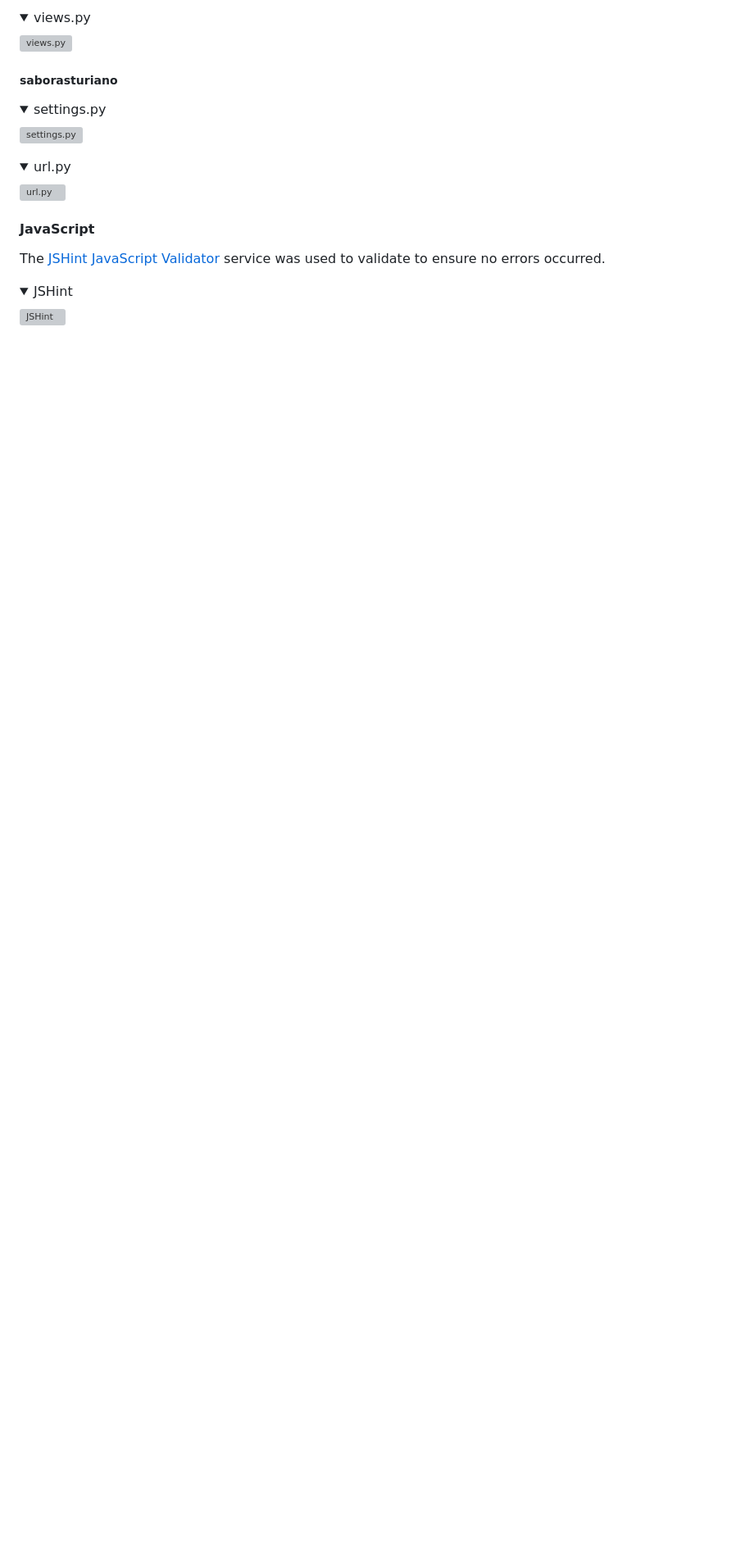
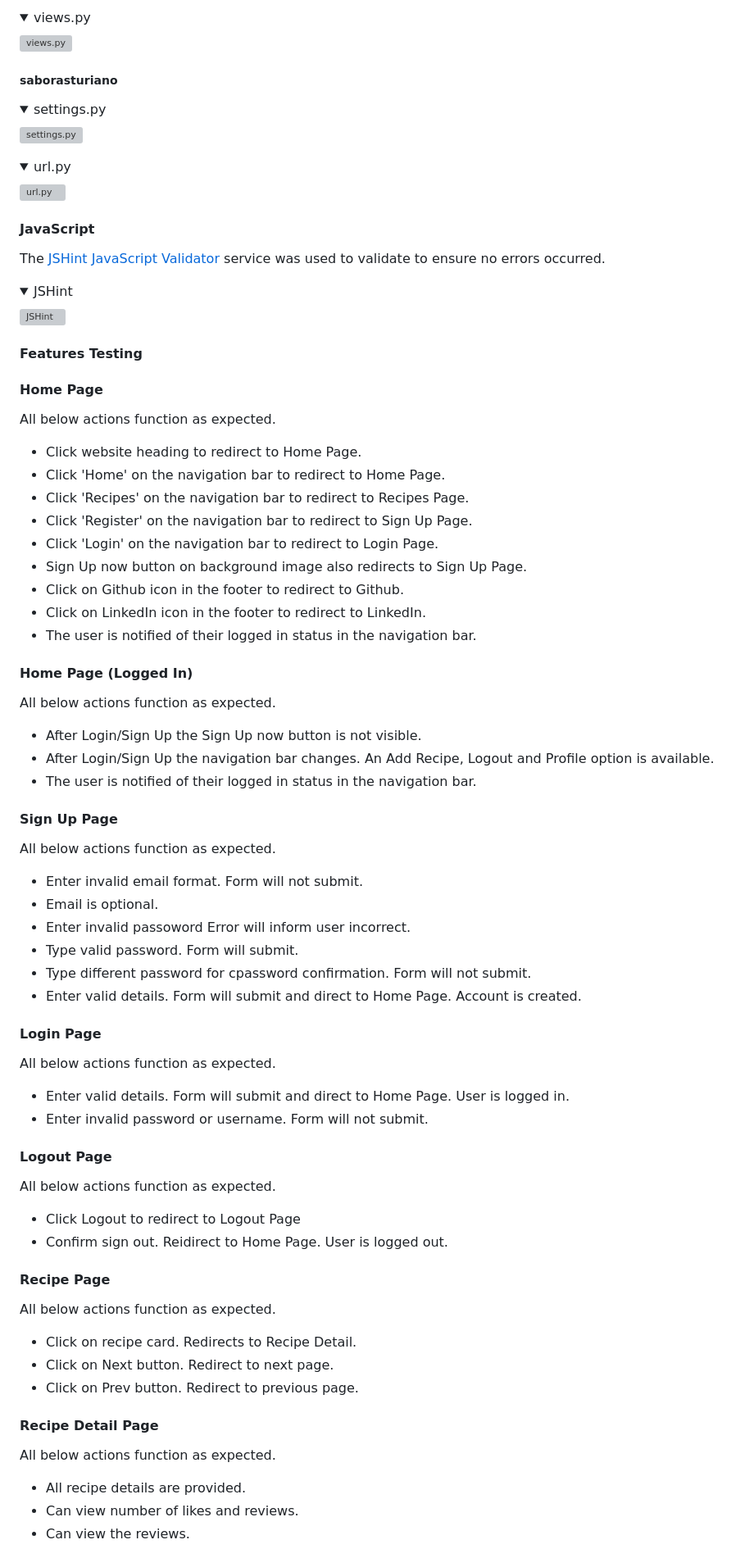
Before and after one commit to Hugh1996/sabor-asturiano-pp4, a Markdown page: README.md, the part around one of its changes. Shown at 82% size. GitHub-like rendering; folded sections open; blank space fills up the shorter version; grey boxes are pictures that could not be loaded.

Commit message:
docs: features testing

```diff
--- a/README.md
+++ b/README.md
@@ -485,3 +486,68 @@ The [JSHint JavaScript Validator](https://jshint.com/) service was used to valid
 
 </details>
 
+#### Features Testing
+
+#### Home Page
+
+All below actions function as expected.
+
+- Click website heading to redirect to Home Page.
+- Click 'Home' on the navigation bar to redirect to Home Page.
+- Click 'Recipes' on the navigation bar to redirect to Recipes Page.
+- Click 'Register' on the navigation bar to redirect to Sign Up Page.
+- Click 'Login' on the navigation bar to redirect to Login Page.
+- Sign Up now button on background image also redirects to Sign Up Page.
+- Click on Github icon in the footer to redirect to Github.
+- Click on LinkedIn icon in the footer to redirect to LinkedIn.
+- The user is notified of their logged in status in the navigation bar.
+
+#### Home Page (Logged In)
+
+All below actions function as expected.
+
+- After Login/Sign Up the Sign Up now button is not visible.
+- After Login/Sign Up the navigation bar changes. An Add Recipe, Logout and Profile option is available.
+- The user is notified of their logged in status in the navigation bar.
+
+#### Sign Up Page
+
+All below actions function as expected.
+
+- Enter invalid email format. Form will not submit.
+- Email is optional.
+- Enter invalid passoword Error will inform user incorrect.
+- Type valid password. Form will submit.
+- Type different password for cpassword confirmation. Form will not submit.
+- Enter valid details. Form will submit and direct to Home Page. Account is created.
+
+#### Login Page
+
+All below actions function as expected.
+
+- Enter valid details. Form will submit and direct to Home Page. User is logged in.
+- Enter invalid password or username. Form will not submit.
+
+#### Logout Page
+
+All below actions function as expected.
+
+- Click Logout to redirect to Logout Page
+- Confirm sign out. Reidirect to Home Page. User is logged out.
+
+#### Recipe Page
+
+All below actions function as expected.
+
+- Click on recipe card. Redirects to Recipe Detail.
+- Click on Next button. Redirect to next page.
+- Click on Prev button. Redirect to previous page.
+
+#### Recipe Detail Page
+
+All below actions function as expected.
+
+- All recipe details are provided.
+- Can view number of likes and reviews.
+- Can view the reviews.
+
```
Also changed, not shown: other parts of README.md (+37 -7 lines).
